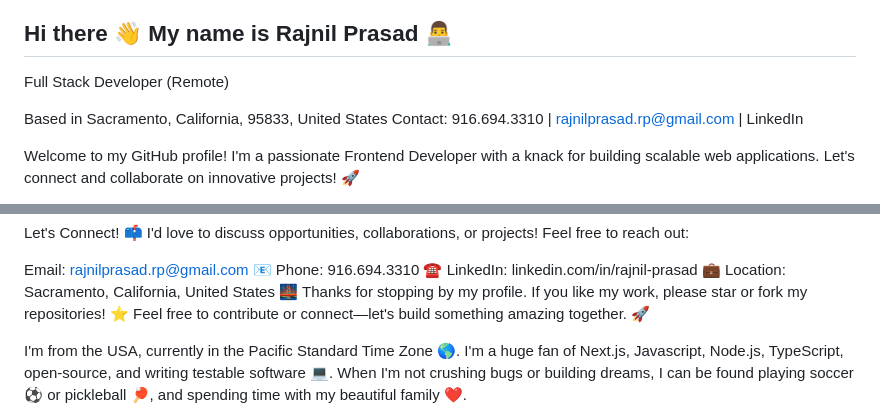
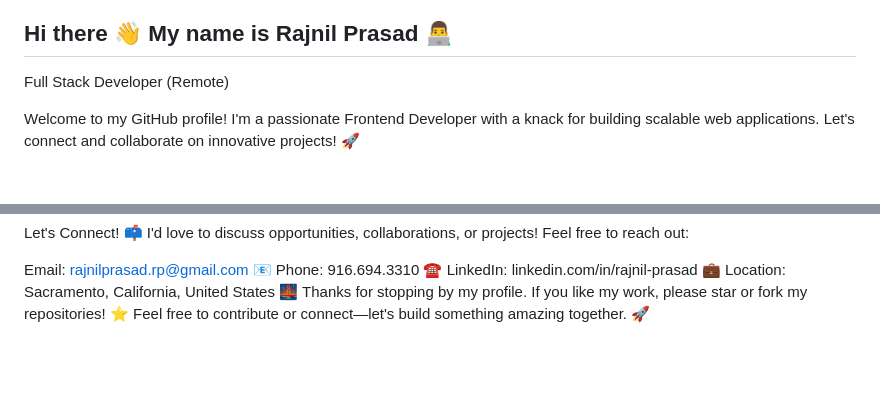
Before and after one commit to rajnilprasad/rajnilprasad, a Markdown page: README.md, 2 parts joined by grey strips. Rendered like a GitHub page; blank space fills up the shorter version.

Commit message:
Update README to remove personal details and comments
Removed personal contact information and placeholder comments.

```diff
--- a/README.md
+++ b/README.md
@@ -1,9 +1,6 @@
 ## Hi there 👋 My name is Rajnil Prasad 👨‍💻
 
 Full Stack Developer (Remote)
-
-Based in Sacramento, California, 95833, United States
-Contact: 916.694.3310 | rajnilprasad.rp@gmail.com | LinkedIn
 
 Welcome to my GitHub profile! I'm a passionate Frontend Developer with a knack for building scalable web applications. Let's connect and collaborate on innovative projects! 🚀
 
@@ -66,20 +63,3 @@ Phone: 916.694.3310 ☎️
 LinkedIn: linkedin.com/in/rajnil-prasad 💼
 Location: Sacramento, California, United States 🌉
 Thanks for stopping by my profile. If you like my work, please star or fork my repositories! ⭐ Feel free to contribute or connect—let's build something amazing together. 🚀
-
-
-
-<!--
-**rajnilprasad/rajnilprasad** is a ✨ _special_ ✨ repository because its `README.md` (this file) appears on your GitHub profile.
-
-Here are some ideas to get you started:
-
-- 🔭 I’m currently working on ...
-- 🌱 I’m currently learning ...
-- 👯 I’m looking to collaborate on ...
-- 🤔 I’m looking for help with ...
-- 💬 Ask me about ...
-- 📫 How to reach me: ...
-- 😄 Pronouns: ...
-- ⚡ Fun fact: ...
---> I'm from the USA, currently in the Pacific Standard Time Zone 🌎. I'm a huge fan of Next.js, Javascript, Node.js, TypeScript, open-source, and writing testable software 💻. When I'm not crushing bugs or building dreams, I can be found playing soccer ⚽ or pickleball 🏓, and spending time with my beautiful family ❤️.
```
